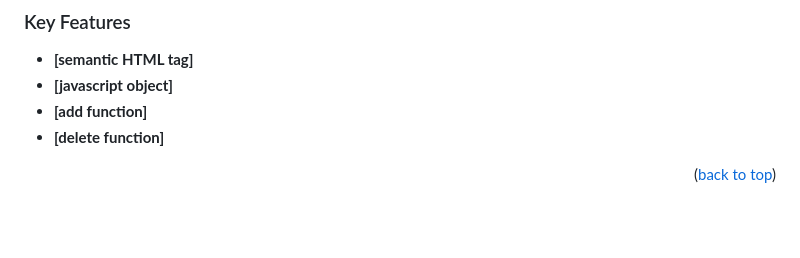
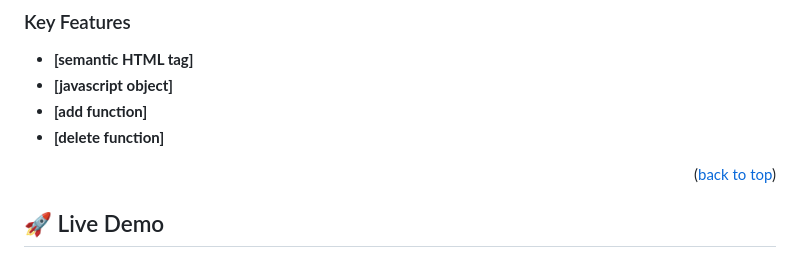
Before and after one commit to rabayarabu/Awesome-book-Collection, a Markdown page: README.md, the part around one of its changes. Rendered like a GitHub page; blank space fills up the shorter version.

```diff
--- a/README.md
+++ b/README.md
@@ -57,4 +57,5 @@
 
 <p align="right">(<a href="#readme-top">back to top</a>)</p>
 
+## 🚀 Live Demo <a name="live-demo"></a>
 
```
Also changed, not shown: other parts of README.md (+3 -0 lines).
